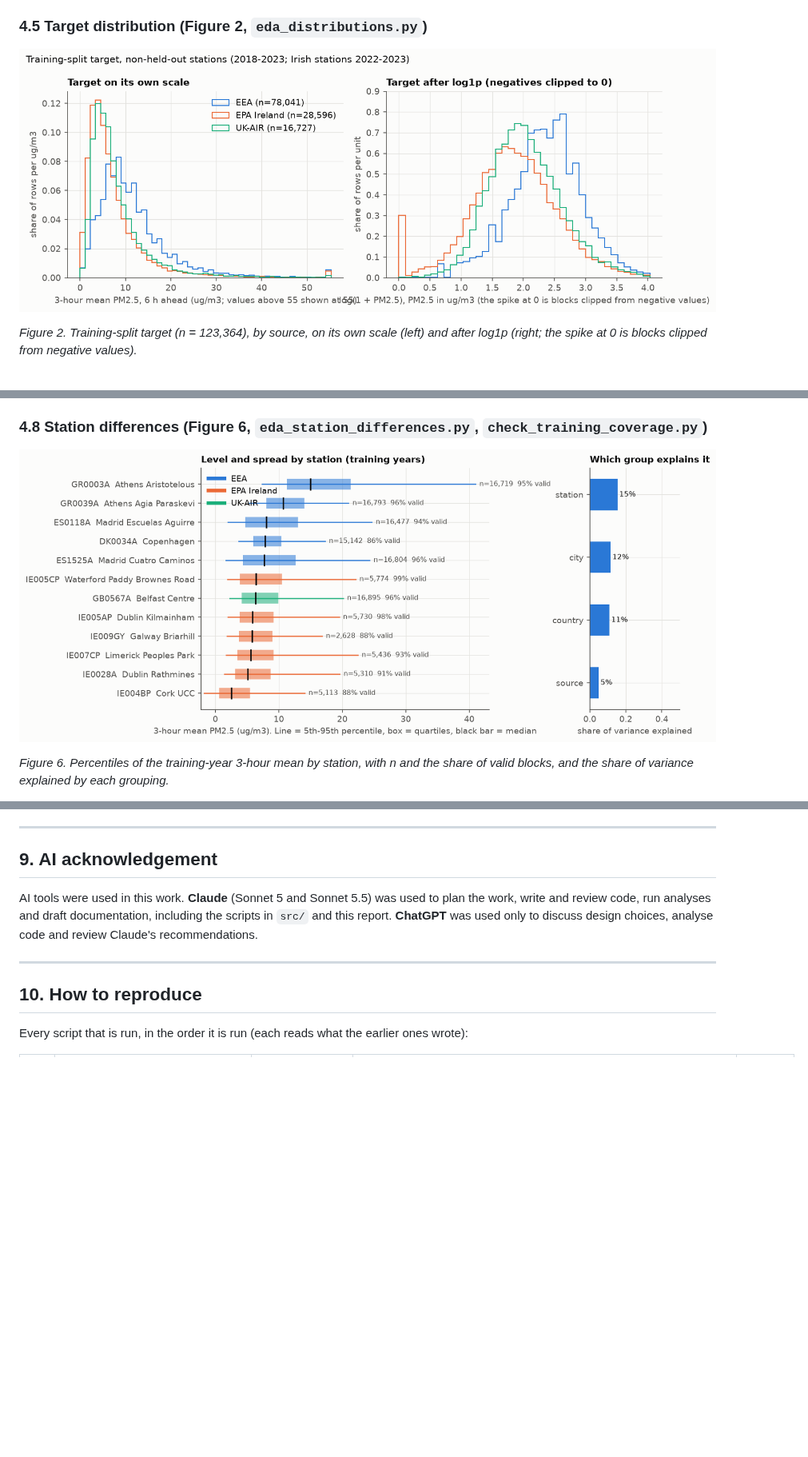
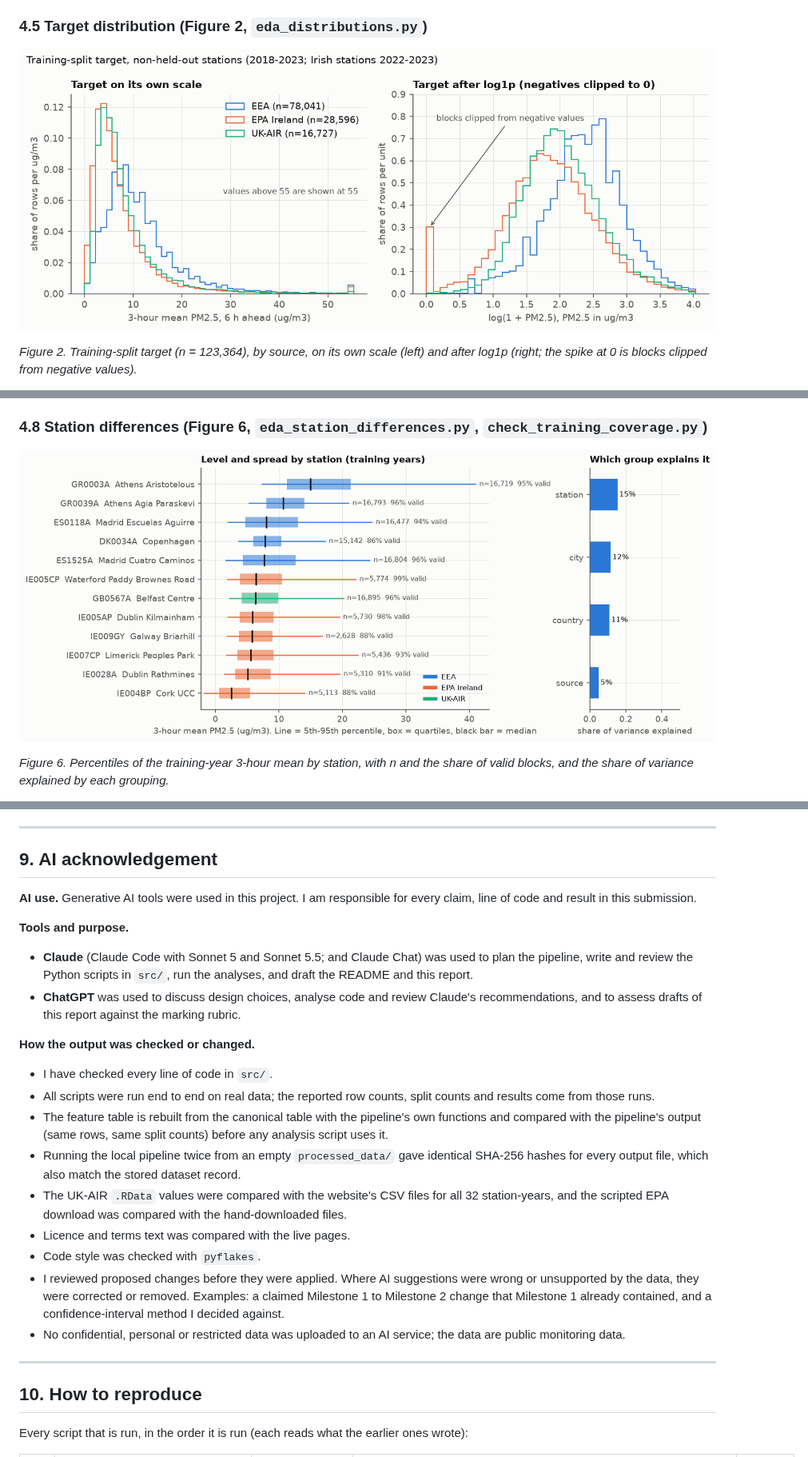
Before and after one commit to Dazzmondo/dh-PM2.5-forecast, a Markdown page: docs/M2.md, 3 parts joined by grey strips. Shown at 80% size. GitHub-like rendering; pictures changed too: reports/figures/02_target_distribution.png, reports/figures/06_station_differences.png; blank space fills up the shorter version.

Commit message:
Fixed 2 figures with overlapping text, improved section on ai

```diff
--- a/docs/M2.md
+++ b/docs/M2.md
@@ -619,7 +621,22 @@ The steps are ordered by priority: **core** steps answer the research questions,
 
 ## 9. AI acknowledgement
 
-AI tools were used in this work. **Claude** (Sonnet 5 and Sonnet 5.5) was used to plan the work, write and review code, run analyses and draft documentation, including the scripts in `src/` and this report. **ChatGPT** was used only to discuss design choices, analyse code and review Claude's recommendations.
+**AI use.** Generative AI tools were used in this project. I am responsible for every claim, line of code and result in this submission.
+
+**Tools and purpose.**
+- **Claude** (Claude Code with Sonnet 5 and Sonnet 5.5; and Claude Chat) was used to plan the pipeline, write and review the Python scripts in `src/`, run the analyses, and draft the README and this report.
+- **ChatGPT** was used to discuss design choices, analyse code and review Claude's recommendations, and to assess drafts of this report against the marking rubric.
+
+**How the output was checked or changed.**
+- I have checked every line of code in `src/`.
+- All scripts were run end to end on real data; the reported row counts, split counts and results come from those runs.
+- The feature table is rebuilt from the canonical table with the pipeline's own functions and compared with the pipeline's output (same rows, same split counts) before any analysis script uses it.
+- Running the local pipeline twice from an empty `processed_data/` gave identical SHA-256 hashes for every output file, which also match the stored dataset record.
+- The UK-AIR `.RData` values were compared with the website's CSV files for all 32 station-years, and the scripted EPA download was compared with the hand-downloaded files.
+- Licence and terms text was compared with the live pages.
+- Code style was checked with `pyflakes`.
+- I reviewed proposed changes before they were applied. Where AI suggestions were wrong or unsupported by the data, they were corrected or removed. Examples: a claimed Milestone 1 to Milestone 2 change that Milestone 1 already contained, and a confidence-interval method I decided against.
+- No confidential, personal or restricted data was uploaded to an AI service; the data are public monitoring data.
 
 ---
 
```
Also changed, not shown: other parts of docs/M2.md (+3 -1 lines), README.md (+2 -0 lines), 2 other files.
